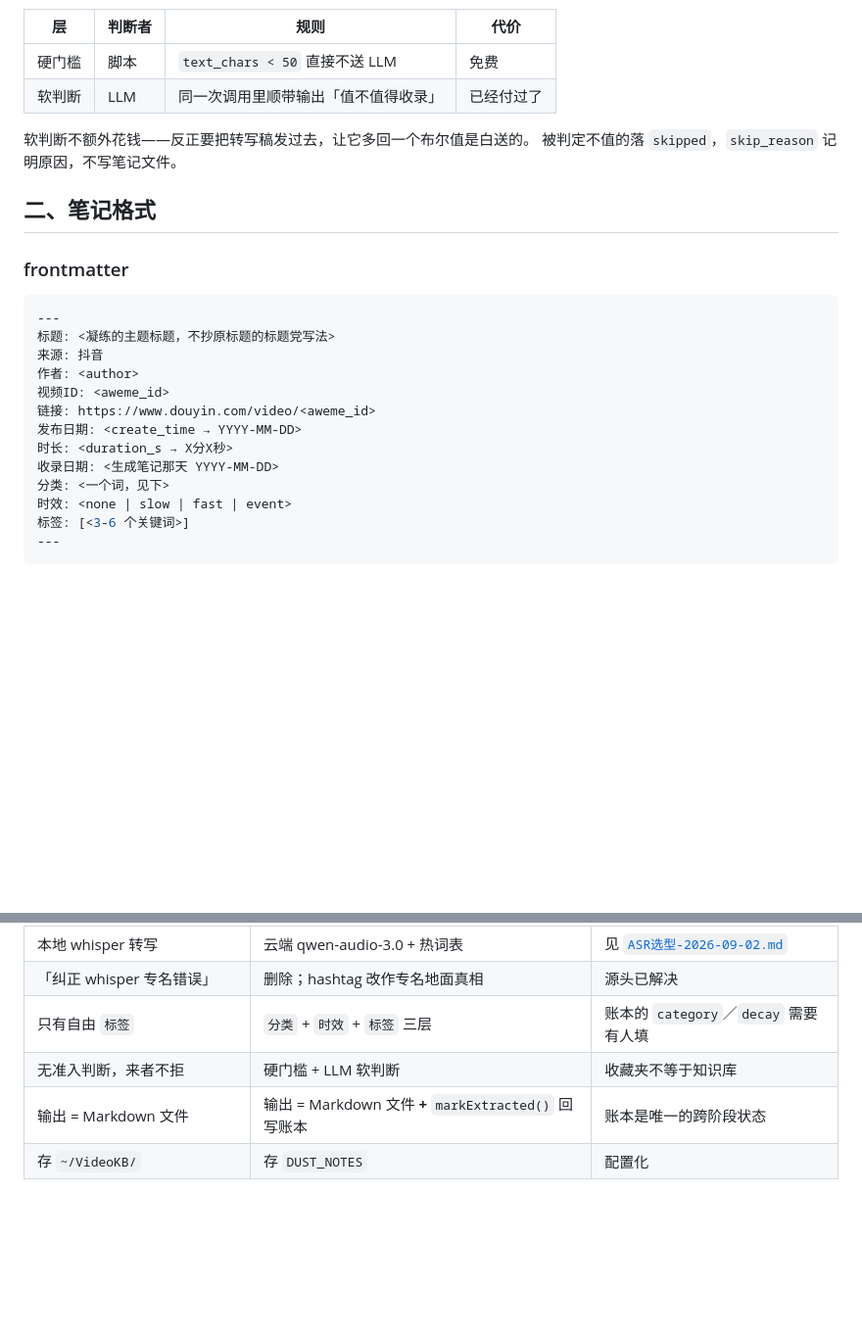
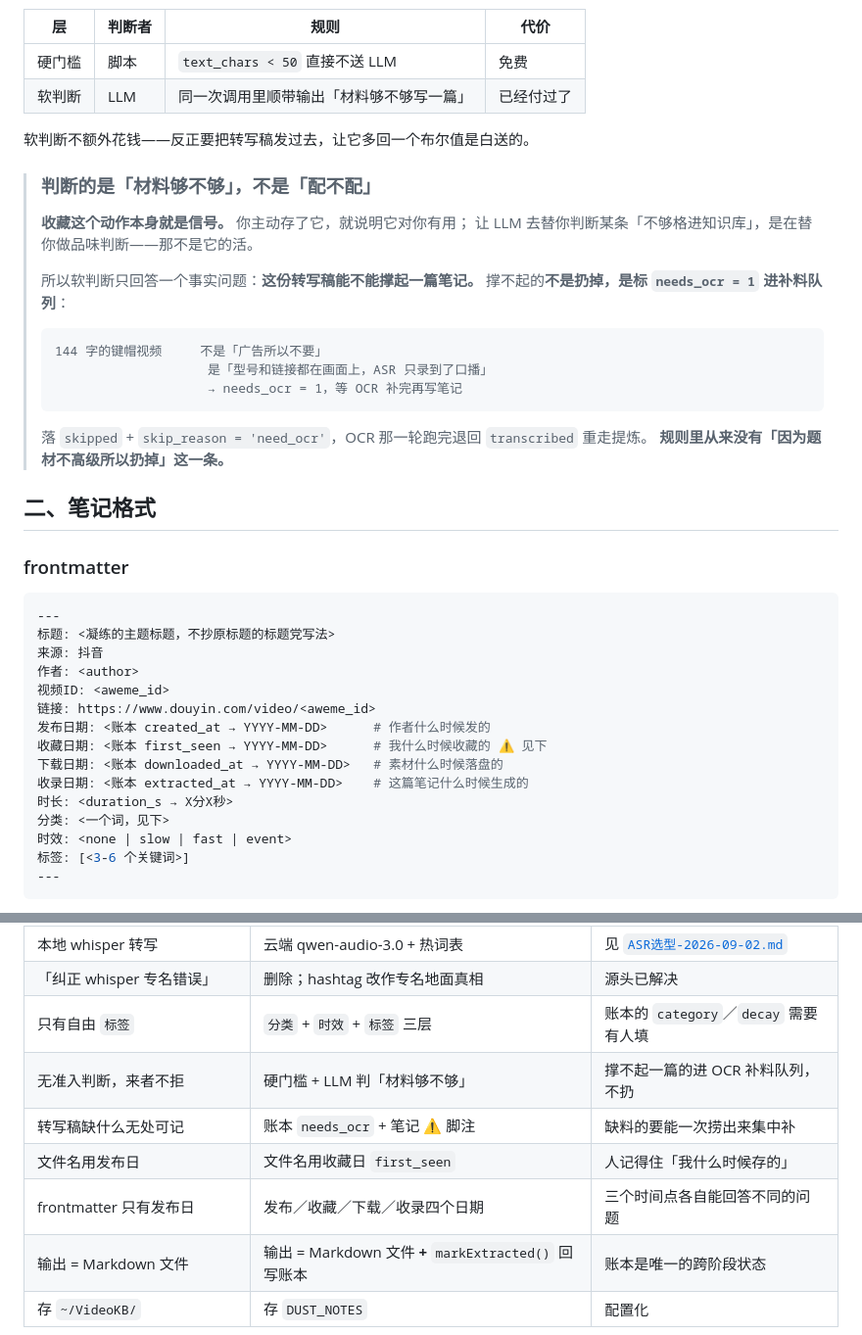
Before and after one commit to Austinenna/dustoff, a Markdown page: docs/第三段-笔记规格.md, 2 parts joined by grey strips. Shown at 98% size. GitHub-like rendering; blank space fills up the shorter version.

````diff
--- a/docs/第三段-笔记规格.md
+++ b/docs/第三段-笔记规格.md
@@ -34,10 +34,26 @@
 | 层 | 判断者 | 规则 | 代价 |
 |---|---|---|---|
 | 硬门槛 | 脚本 | `text_chars < 50` 直接不送 LLM | 免费 |
-| 软判断 | LLM | 同一次调用里顺带输出「值不值得收录」 | 已经付过了 |
+| 软判断 | LLM | 同一次调用里顺带输出「材料够不够写一篇」 | 已经付过了 |
 
 软判断不额外花钱——反正要把转写稿发过去，让它多回一个布尔值是白送的。
-被判定不值的落 `skipped`，`skip_reason` 记明原因，不写笔记文件。
+
+> ### 判断的是「材料够不够」，不是「配不配」
+>
+> **收藏这个动作本身就是信号。** 你主动存了它，就说明它对你有用；
+> 让 LLM 去替你判断某条「不够格进知识库」，是在替你做品味判断——那不是它的活。
+>
+> 所以软判断只回答一个事实问题：**这份转写稿能不能撑起一篇笔记。**
+> 撑不起的**不是扔掉，是标 `needs_ocr = 1` 进补料队列**：
+>
+> ```
+> 144 字的键帽视频     不是「广告所以不要」
+>                     是「型号和链接都在画面上，ASR 只录到了口播」
+>                     → needs_ocr = 1，等 OCR 补完再写笔记
+> ```
+>
+> 落 `skipped` + `skip_reason = 'need_ocr'`，OCR 那一轮跑完退回 `transcribed` 重走提炼。
+> **规则里从来没有「因为题材不高级所以扔掉」这一条。**
 
 ## 二、笔记格式
 
@@ -50,9 +66,11 @@
 作者: <author>
 视频ID: <aweme_id>
 链接: https://www.douyin.com/video/<aweme_id>
-发布日期: <create_time → YYYY-MM-DD>
+发布日期: <账本 created_at → YYYY-MM-DD>      # 作者什么时候发的
+收藏日期: <账本 first_seen → YYYY-MM-DD>      # 我什么时候收藏的 ⚠️ 见下
+下载日期: <账本 downloaded_at → YYYY-MM-DD>   # 素材什么时候落盘的
+收录日期: <账本 extracted_at → YYYY-MM-DD>    # 这篇笔记什么时候生成的
 时长: <duration_s → X分X秒>
-收录日期: <生成笔记那天 YYYY-MM-DD>
 分类: <一个词，见下>
 时效: <none | slow | fast | event>
 标签: [<3-6 个关键词>]
@@ -164,6 +244,9 @@
 | 本地 whisper 转写 | 云端 qwen-audio-3.0 + 热词表 | 见 [`ASR选型-2026-09-02.md`](ASR选型-2026-09-02.md) |
 | 「纠正 whisper 专名错误」 | 删除；hashtag 改作专名地面真相 | 源头已解决 |
 | 只有自由 `标签` | `分类` + `时效` + `标签` 三层 | 账本的 `category`／`decay` 需要有人填 |
-| 无准入判断，来者不拒 | 硬门槛 + LLM 软判断 | 收藏夹不等于知识库 |
+| 无准入判断，来者不拒 | 硬门槛 + LLM 判「材料够不够」 | 撑不起一篇的进 OCR 补料队列，不扔 |
+| 转写稿缺什么无处可记 | 账本 `needs_ocr` + 笔记 ⚠️ 脚注 | 缺料的要能一次捞出来集中补 |
+| 文件名用发布日 | 文件名用收藏日 `first_seen` | 人记得住「我什么时候存的」 |
+| frontmatter 只有发布日 | 发布／收藏／下载／收录四个日期 | 三个时间点各自能回答不同的问题 |
 | 输出 = Markdown 文件 | 输出 = Markdown 文件 **+** `markExtracted()` 回写账本 | 账本是唯一的跨阶段状态 |
 | 存 `~/VideoKB/` | 存 `DUST_NOTES` | 配置化 |
````
Also changed, not shown: other parts of docs/第三段-笔记规格.md (+71 -9 lines).
